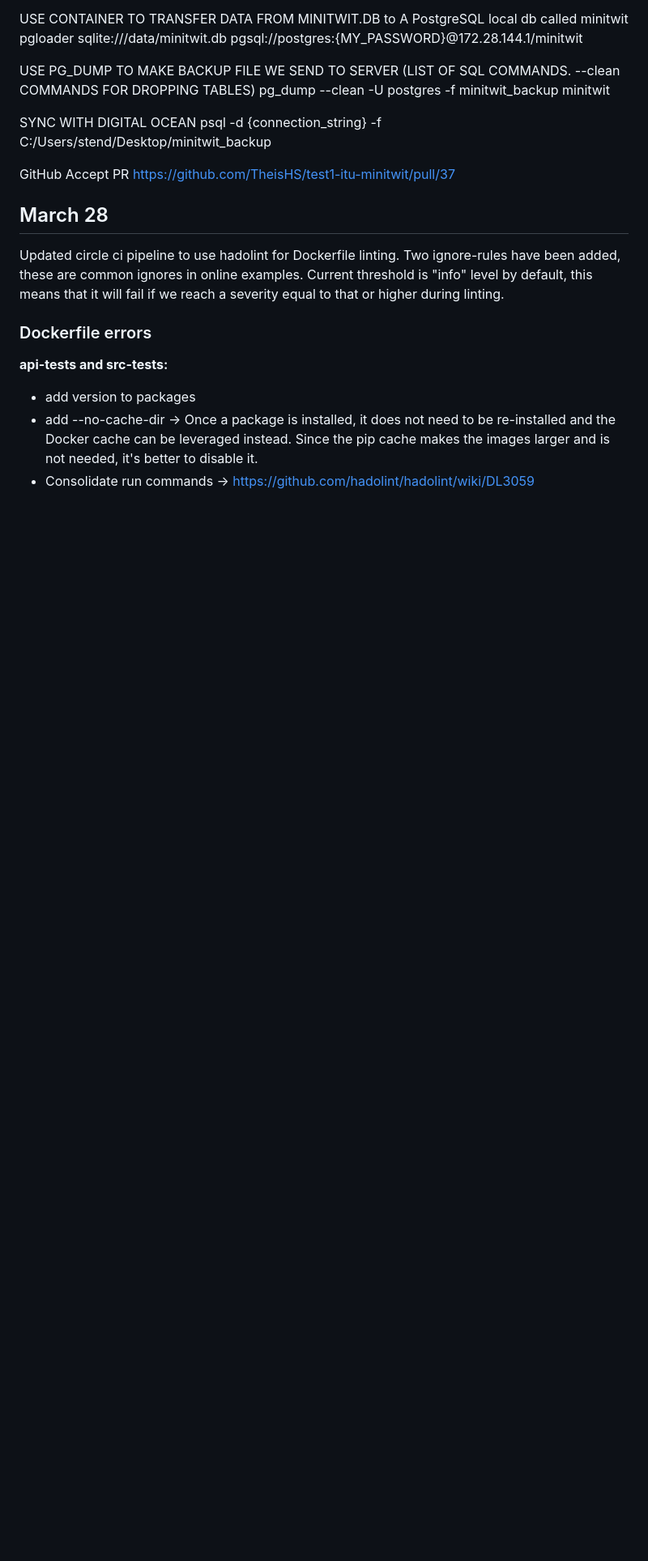
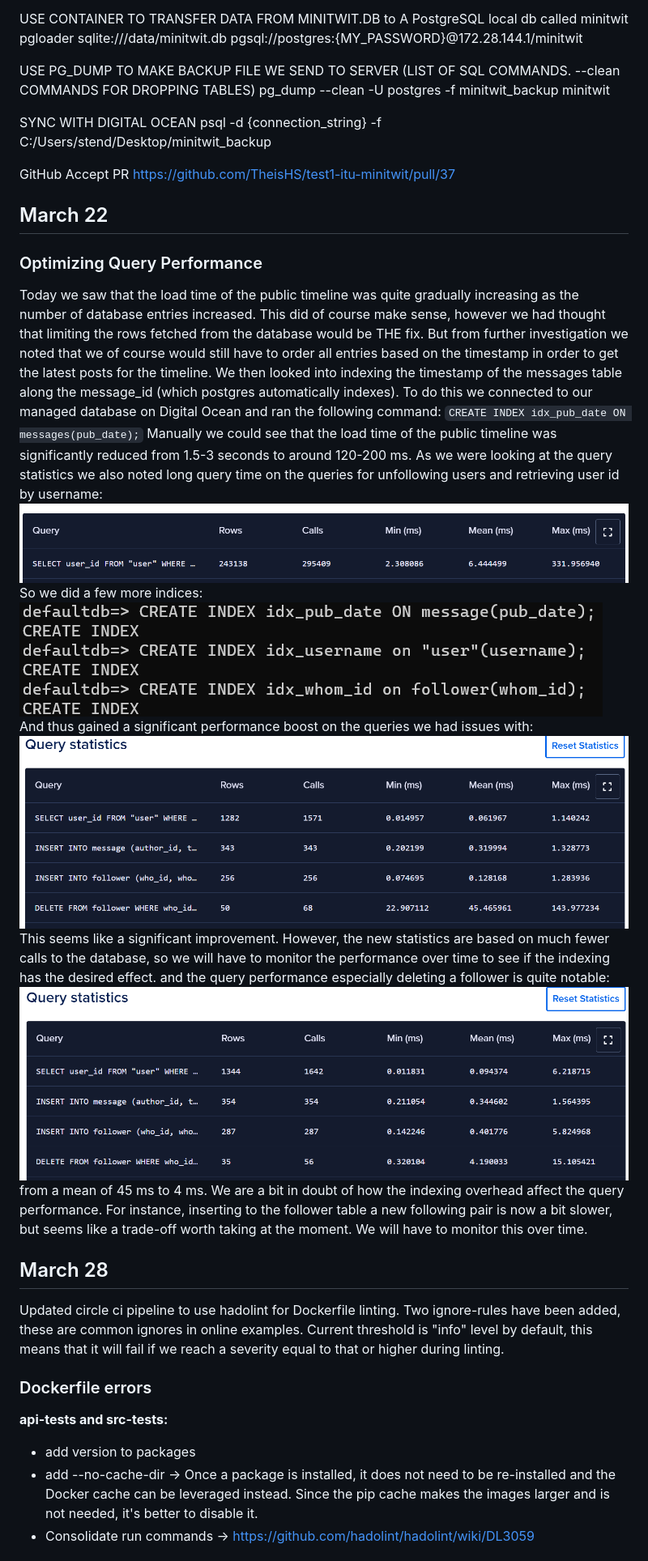
Before and after one commit to TheisHS/test1-itu-minitwit, a Markdown page: work_logs/log.md, the part around the change. Shown: that part at 81% size. Drawn GitHub-style; pictures changed too: work_logs/img.png (added), work_logs/img_1.png (added), work_logs/img_2.png (added); blank space fills up the shorter version.

Commit message:
Added log for today's query optimization. (#38)
* Added log for today's query optimization.
Co-authored-by: stender98 <stender98@gmail.com>

* Added log for today's query optimization.
Co-authored-by: stender98 <stender98@gmail.com>

---------

Co-authored-by: TheisHS <74772370+TheisHS@users.noreply.github.com>

````diff
--- a/work_logs/log.md
+++ b/work_logs/log.md
@@ -366,6 +366,29 @@ GitHub Accept PR
 https://github.com/TheisHS/test1-itu-minitwit/pull/37
 
 
+
+## March 22
+
+### Optimizing Query Performance
+
+Today we saw that the load time of the public timeline was quite gradually increasing as the number of database entries increased.
+This did of course make sense, however we had thought that limiting the rows fetched from the database would be THE fix. But from further investigation we noted that we of course would still have to order all entries based on the timestamp in order to get the latest posts for the timeline.
+We then looked into indexing the timestamp of the messages table along the message_id (which postgres automatically indexes).
+To do this we connected to our managed database on Digital Ocean and ran the following command:
+``` CREATE INDEX idx_pub_date ON messages(pub_date); ```
+Manually we could see that the load time of the public timeline was significantly reduced from 1.5-3 seconds to around 120-200 ms.
+As we were looking at the query statistics we also noted long query time on the queries for unfollowing users and retrieving user id by username:
+![img.png](img.png)
+So we did a few more indices:
+![img_2.png](img_2.png)
+And thus gained a significant performance boost on the queries we had issues with:
+![img_1.png](img_1.png)
+This seems like a significant improvement. However, the new statistics are based on much fewer calls to the database, so we will have to monitor the performance over time to see if the indexing has the desired effect.
+and the query performance especially deleting a follower is quite notable:
+![img_3.png](img_3.png)
+from a mean of 45 ms to 4 ms. We are a bit in doubt of how the indexing overhead affect the query performance. For instance, inserting to the follower table a new following pair is now a bit slower, but seems like a trade-off worth taking at the moment.
+We will have to monitor this over time.
+
 ## March 28
 
 Updated circle ci pipeline to use hadolint for Dockerfile linting. Two ignore-rules have been added, these are common ignores in online examples. Current threshold is "info" level by default, this means that it will fail if we reach a severity equal to that or higher during linting.
````
